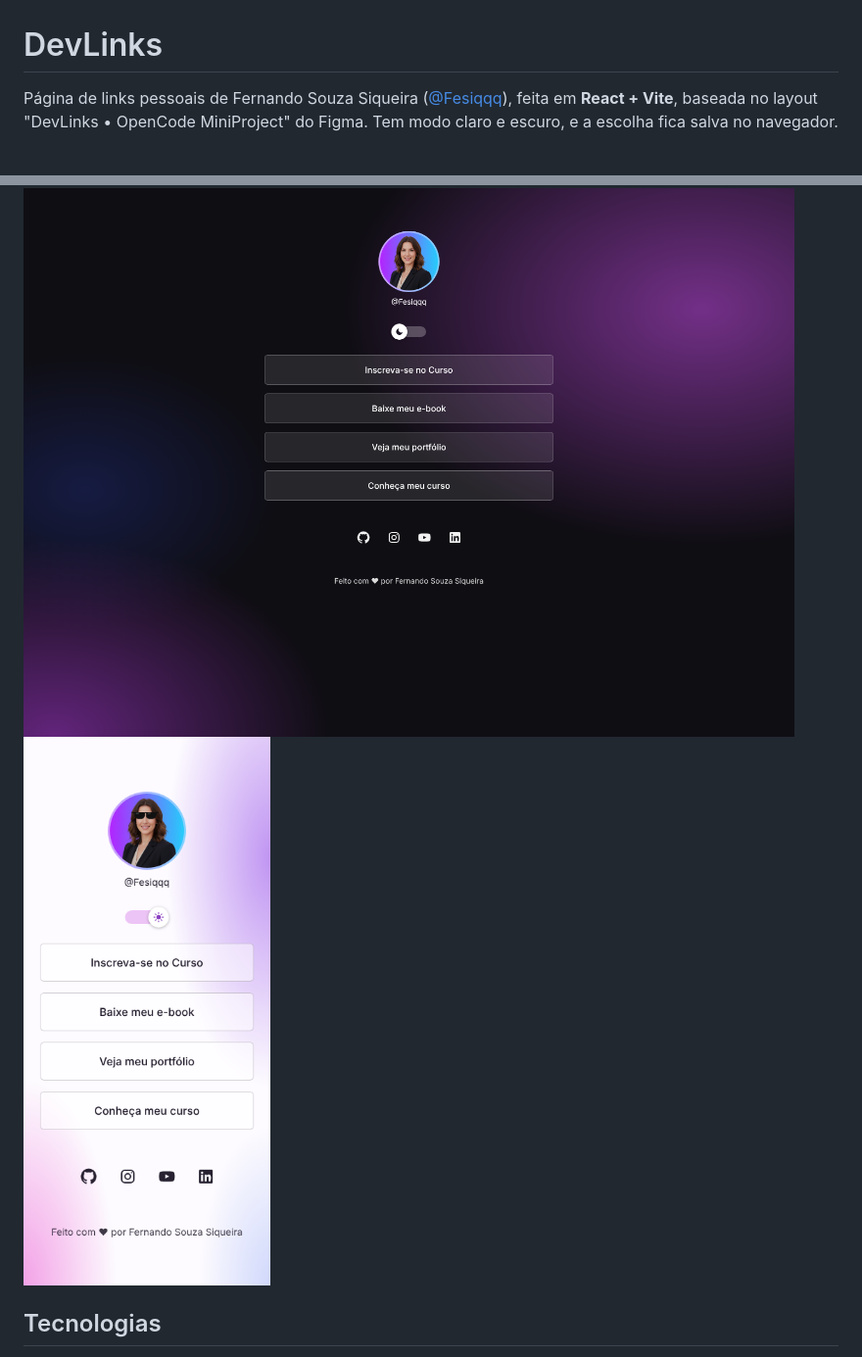
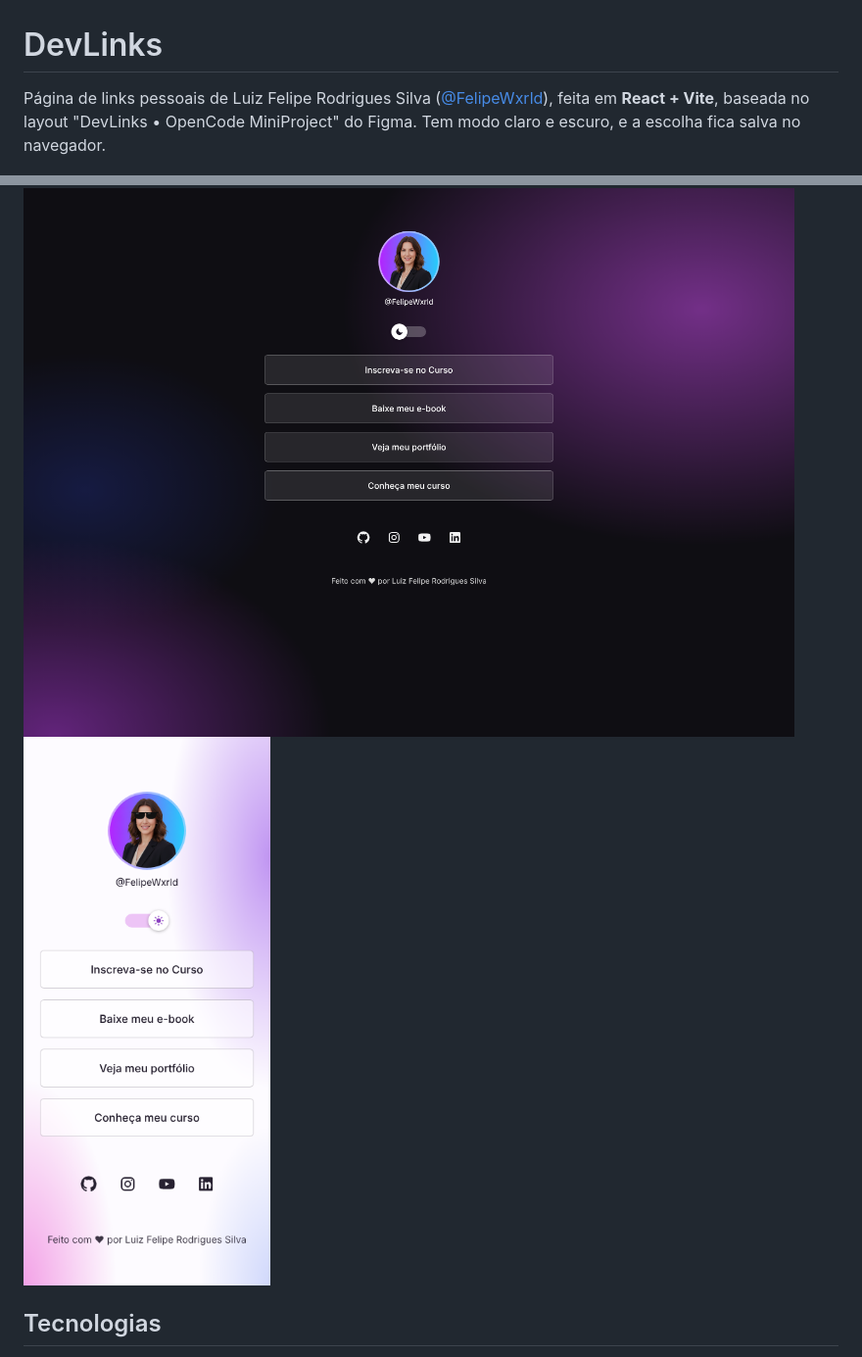
Before and after one commit to FelipeWxrld/DevLinks, a Markdown page: README.md, 2 parts joined by grey strips. Shown at 98% size. GitHub-like rendering; pictures changed too: docs/screenshots/desktop-dark.png, docs/screenshots/mobile-light.png.

```diff
--- a/README.md
+++ b/README.md
@@ -1,6 +1,6 @@
 # DevLinks
 
-Página de links pessoais de Fernando Souza Siqueira ([@Fesiqqq](https://github.com/Fesiqqq)), feita em **React + Vite**, baseada no layout "DevLinks • OpenCode MiniProject" do Figma. Tem modo claro e escuro, e a escolha fica salva no navegador.
+Página de links pessoais de Luiz Felipe Rodrigues Silva ([@FelipeWxrld](https://github.com/FelipeWxrld)), feita em **React + Vite**, baseada no layout "DevLinks • OpenCode MiniProject" do Figma. Tem modo claro e escuro, e a escolha fica salva no navegador.
 
 ![Desktop escuro](docs/screenshots/desktop-dark.png)
 ![Mobile claro](docs/screenshots/mobile-light.png)
```
Also changed, not shown: docs/screenshots/desktop-light.png, docs/screenshots/evidencia-playwright.png, docs/screenshots/mobile-dark.png, 1 other file.
